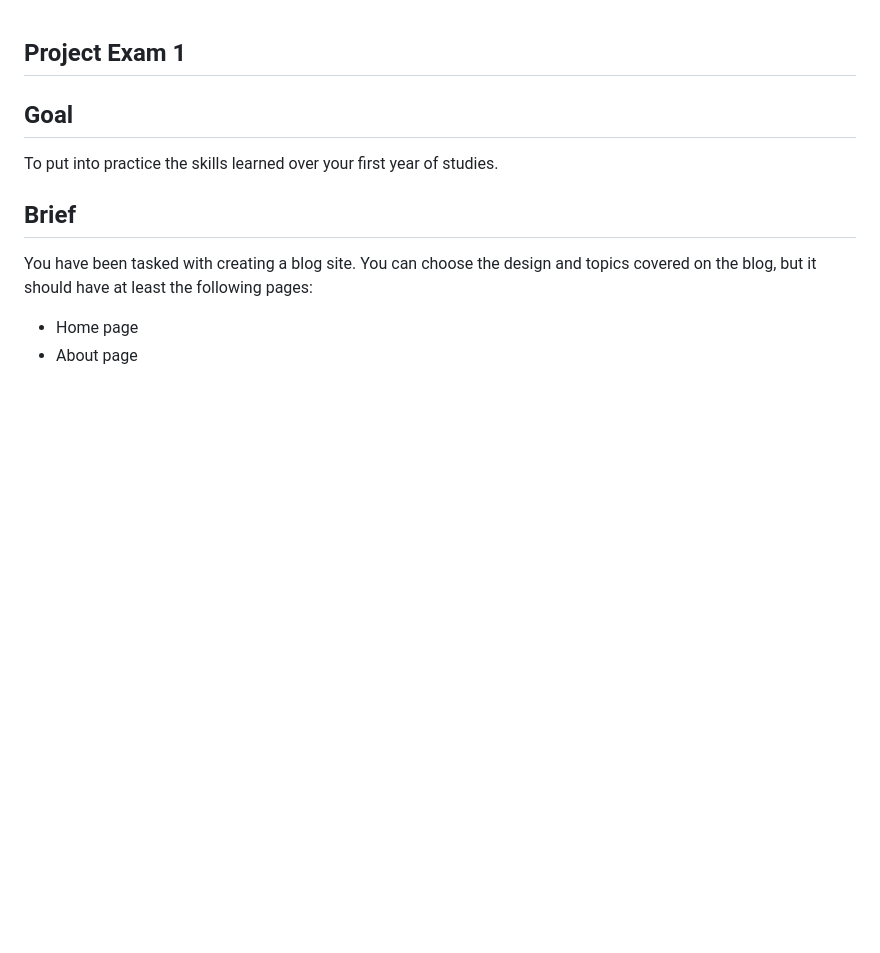
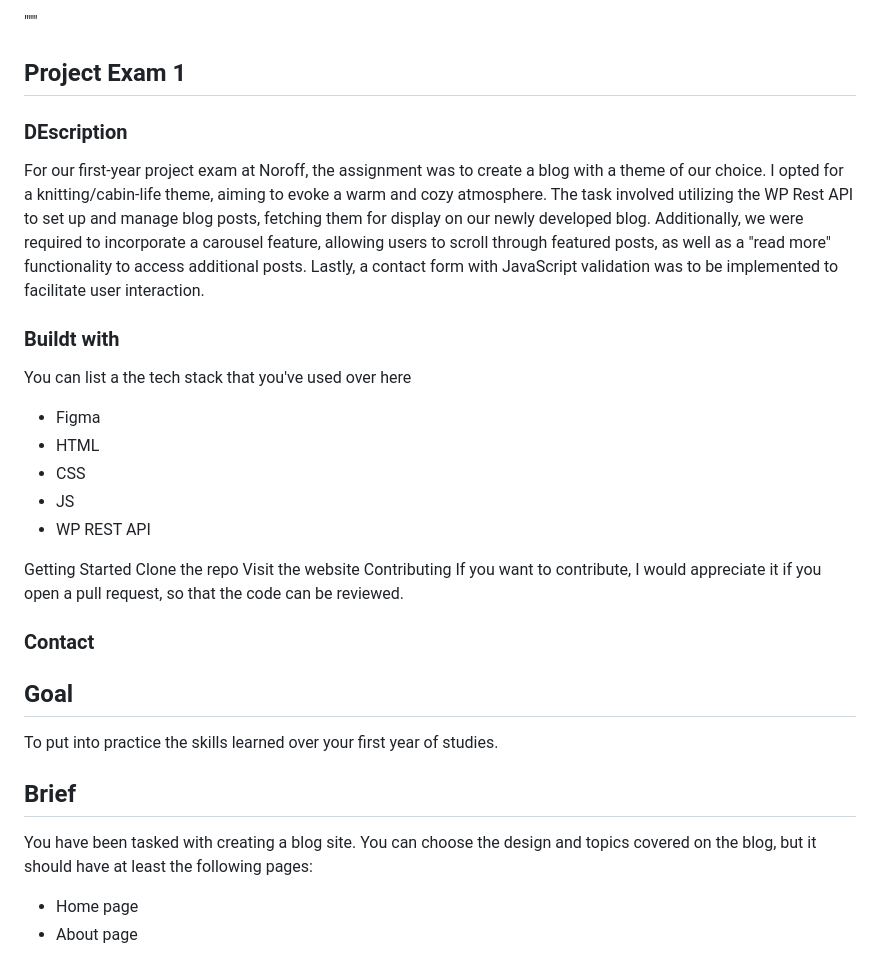
Before and after one commit to Noroff-FEU-Assignments/project-exam-1-fantadiallo, a Markdown page: README.md, the part around the change. Rendered like a GitHub page; blank space fills up the shorter version.

```diff
--- a/README.md
+++ b/README.md
@@ -1,5 +1,27 @@
+"""
+
 ## Project Exam 1
+### DEscription
+For our first-year project exam at Noroff, the assignment was to create a blog with a theme of our choice. I opted for a knitting/cabin-life theme, aiming to evoke a warm and cozy atmosphere. The task involved utilizing the WP Rest API to set up and manage blog posts, fetching them for display on our newly developed blog. Additionally, we were required to incorporate a carousel feature, allowing users to scroll through featured posts, as well as a "read more" functionality to access additional posts. Lastly, a contact form with JavaScript validation was to be implemented to facilitate user interaction.
 
+### Buildt with
+You can list a the tech stack that you've used over here
+
+- Figma
+- HTML
+- CSS
+- JS
+- WP REST API
+
+
+
+Getting Started
+Clone the repo
+Visit the website
+Contributing
+If you want to contribute, I would appreciate it if you open a pull request, so that the code can be reviewed.
+
+### Contact
 ## Goal
 
 To put into practice the skills learned over your first year of studies.
```
